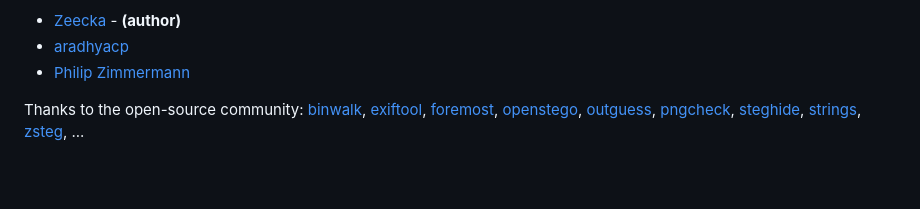
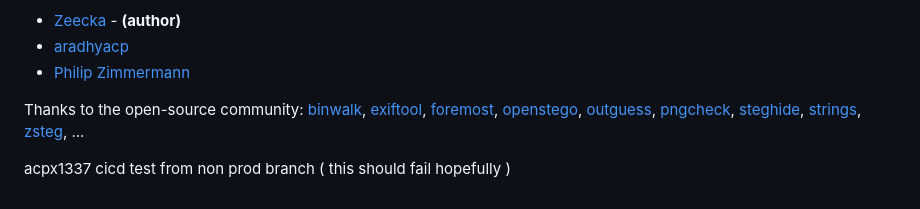
Before and after one commit to Zeecka/AperiSolve, a Markdown page: README.md, the part around the change. Rendered like a GitHub page; blank space fills up the shorter version.

Commit message:
Add test message for CI/CD pipeline validation

```diff
--- a/README.md
+++ b/README.md
@@ -90,3 +90,5 @@ Thanks to contributors:
 
 Thanks to the open-source community:
 [binwalk](https://github.com/ReFirmLabs/binwalk), [exiftool](https://exiftool.org/), [foremost](https://foremost.sourceforge.net/), [openstego](https://www.openstego.com/), [outguess](https://www.rbcafe.com/software/outguess/), [pngcheck](https://www.libpng.org/pub/png/apps/pngcheck.html), [steghide](https://steghide.sourceforge.net/), [strings](https://pubs.opengroup.org/onlinepubs/9799919799/utilities/strings.html), [zsteg](https://github.com/zed-0xff/zsteg), ...
+
+acpx1337 cicd test from non prod branch ( this should fail hopefully )
```
